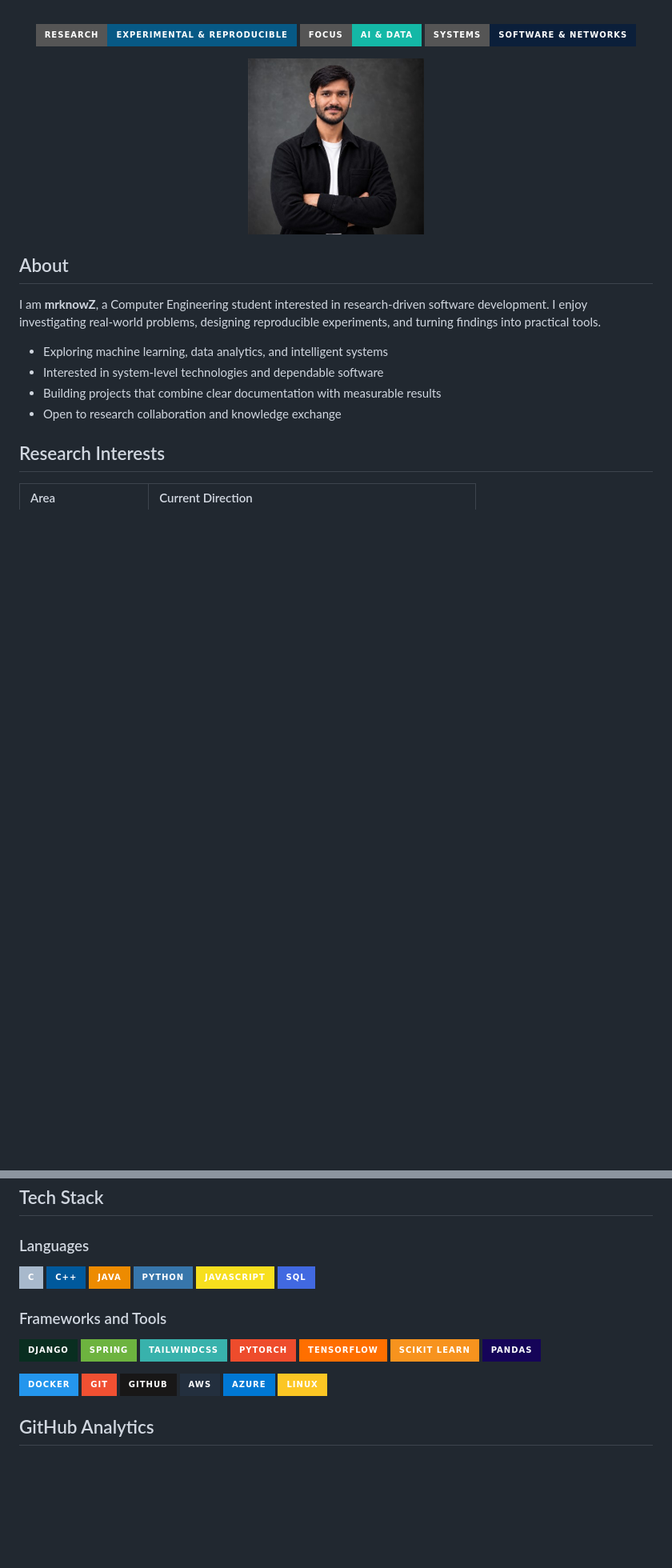
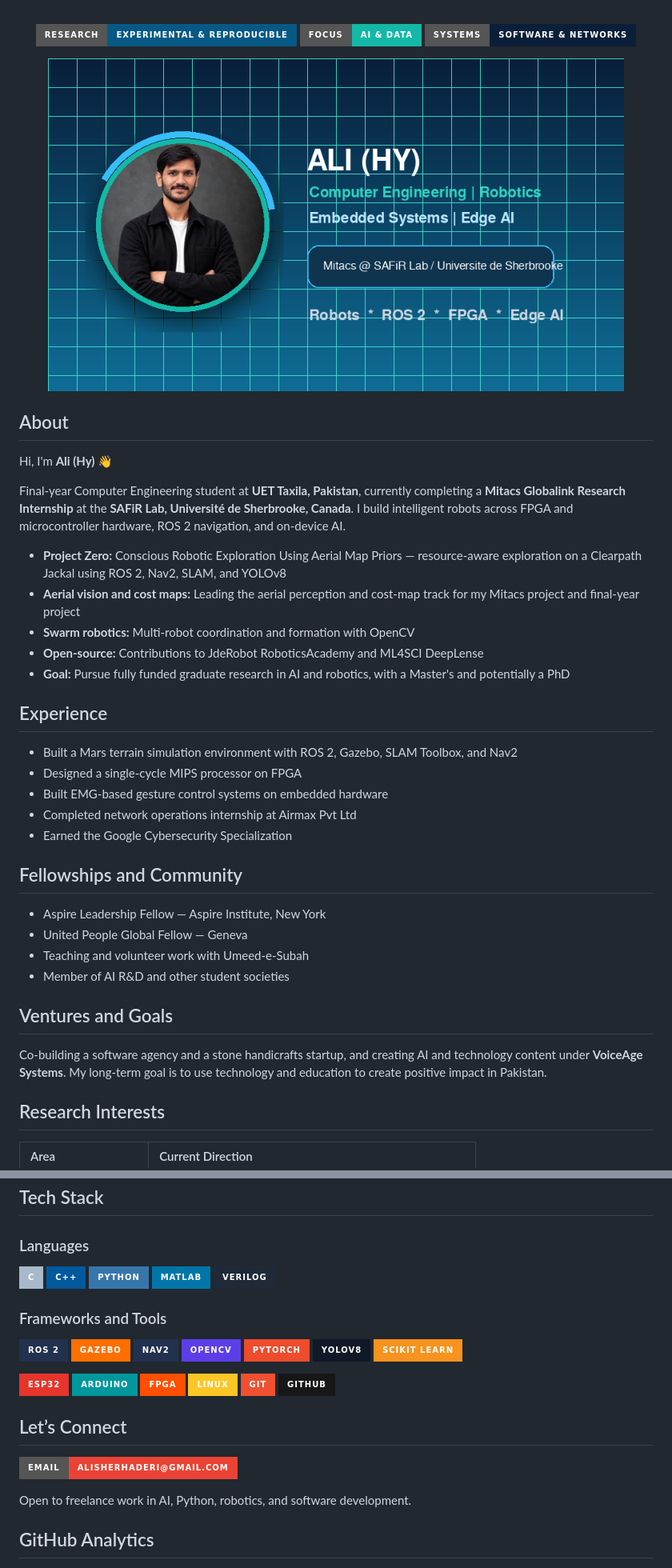
Before and after one commit to mrknowZ/mrknowZ, a Markdown page: README.md, 2 parts joined by grey strips. Shown at 80% size. Drawn GitHub-style; pictures changed too: assets/profile-3d.png (added); badges without logos; blank space fills up the shorter version.

Commit message:
Expand Ali's research profile
Co-authored-by: copilot-swe-agent[bot] <198982749+Copilot@users.noreply.github.com>

```diff
--- a/README.md
+++ b/README.md
@@ -14,18 +14,40 @@
 
 <div align="center">
 
-<img src="./assets/profile.jpg" width="220" style="border-radius:50%" alt="Portrait of mrknowZ" />
+<img src="./assets/profile-3d.png" width="720" alt="3D-style research profile card for Ali" />
 
 </div>
 
 ## About
 
-I am **mrknowZ**, a Computer Engineering student interested in research-driven software development. I enjoy investigating real-world problems, designing reproducible experiments, and turning findings into practical tools.
+Hi, I'm **Ali (Hy)** 👋
 
-- Exploring machine learning, data analytics, and intelligent systems
-- Interested in system-level technologies and dependable software
-- Building projects that combine clear documentation with measurable results
-- Open to research collaboration and knowledge exchange
+Final-year Computer Engineering student at **UET Taxila, Pakistan**, currently completing a **Mitacs Globalink Research Internship** at the **SAFiR Lab, Université de Sherbrooke, Canada**. I build intelligent robots across FPGA and microcontroller hardware, ROS 2 navigation, and on-device AI.
+
+- **Project Zero:** Conscious Robotic Exploration Using Aerial Map Priors — resource-aware exploration on a Clearpath Jackal using ROS 2, Nav2, SLAM, and YOLOv8
+- **Aerial vision and cost maps:** Leading the aerial perception and cost-map track for my Mitacs project and final-year project
+- **Swarm robotics:** Multi-robot coordination and formation with OpenCV
+- **Open-source:** Contributions to JdeRobot RoboticsAcademy and ML4SCI DeepLense
+- **Goal:** Pursue fully funded graduate research in AI and robotics, with a Master's and potentially a PhD
+
+## Experience
+
+- Built a Mars terrain simulation environment with ROS 2, Gazebo, SLAM Toolbox, and Nav2
+- Designed a single-cycle MIPS processor on FPGA
+- Built EMG-based gesture control systems on embedded hardware
+- Completed network operations internship at Airmax Pvt Ltd
+- Earned the Google Cybersecurity Specialization
+
+## Fellowships and Community
+
+- Aspire Leadership Fellow — Aspire Institute, New York
+- United People Global Fellow — Geneva
+- Teaching and volunteer work with Umeed-e-Subah
+- Member of AI R&D and other student societies
+
+## Ventures and Goals
+
+Co-building a software agency and a stone handicrafts startup, and creating AI and technology content under **VoiceAge Systems**. My long-term goal is to use technology and education to create positive impact in Pakistan.
 
 ## Research Interests
 
@@ -52,27 +74,32 @@ I am **mrknowZ**, a Computer Engineering student interested in research-driven s
 
 ![C](https://img.shields.io/badge/C-A8B9CC?style=for-the-badge&logo=c&logoColor=black)
 ![C++](https://img.shields.io/badge/C++-00599C?style=for-the-badge&logo=cplusplus&logoColor=white)
-![Java](https://img.shields.io/badge/Java-ED8B00?style=for-the-badge&logo=openjdk&logoColor=white)
 ![Python](https://img.shields.io/badge/Python-3776AB?style=for-the-badge&logo=python&logoColor=white)
-![JavaScript](https://img.shields.io/badge/JavaScript-F7DF1E?style=for-the-badge&logo=javascript&logoColor=black)
-![SQL](https://img.shields.io/badge/SQL-4169E1?style=for-the-badge&logo=postgresql&logoColor=white)
+![MATLAB](https://img.shields.io/badge/MATLAB-0076A8?style=for-the-badge&logo=mathworks&logoColor=white)
+![Verilog](https://img.shields.io/badge/Verilog-1F2937?style=for-the-badge&logoColor=white)
 
 ### Frameworks and Tools
 
-![Django](https://img.shields.io/badge/Django-092E20?style=for-the-badge&logo=django&logoColor=white)
-![Spring](https://img.shields.io/badge/Spring-6DB33F?style=for-the-badge&logo=spring&logoColor=white)
-![TailwindCSS](https://img.shields.io/badge/TailwindCSS-38B2AC?style=for-the-badge&logo=tailwindcss&logoColor=white)
+![ROS_2](https://img.shields.io/badge/ROS_2-22314E?style=for-the-badge&logo=ros&logoColor=white)
+![Gazebo](https://img.shields.io/badge/Gazebo-FF6F00?style=for-the-badge&logo=ros&logoColor=white)
+![Nav2](https://img.shields.io/badge/Nav2-22314E?style=for-the-badge&logo=ros&logoColor=white)
+![OpenCV](https://img.shields.io/badge/OpenCV-5C3EE8?style=for-the-badge&logo=opencv&logoColor=white)
 ![PyTorch](https://img.shields.io/badge/PyTorch-EE4C2C?style=for-the-badge&logo=pytorch&logoColor=white)
-![TensorFlow](https://img.shields.io/badge/TensorFlow-FF6F00?style=for-the-badge&logo=tensorflow&logoColor=white)
+![YOLOv8](https://img.shields.io/badge/YOLOv8-111827?style=for-the-badge&logo=yolo&logoColor=white)
 ![scikit-learn](https://img.shields.io/badge/scikit_learn-F7931E?style=for-the-badge&logo=scikitlearn&logoColor=white)
-![Pandas](https://img.shields.io/badge/Pandas-150458?style=for-the-badge&logo=pandas&logoColor=white)
 
-![Docker](https://img.shields.io/badge/Docker-2496ED?style=for-the-badge&logo=docker&logoColor=white)
+![ESP32](https://img.shields.io/badge/ESP32-E7352C?style=for-the-badge&logo=espressif&logoColor=white)
+![Arduino](https://img.shields.io/badge/Arduino-00979D?style=for-the-badge&logo=arduino&logoColor=white)
+![FPGA](https://img.shields.io/badge/FPGA-FF4F00?style=for-the-badge&logo=xilinx&logoColor=white)
+![Linux](https://img.shields.io/badge/Linux-FCC624?style=for-the-badge&logo=linux&logoColor=black)
 ![Git](https://img.shields.io/badge/Git-F05032?style=for-the-badge&logo=git&logoColor=white)
 ![GitHub](https://img.shields.io/badge/GitHub-181717?style=for-the-badge&logo=github&logoColor=white)
-![AWS](https://img.shields.io/badge/AWS-232F3E?style=for-the-badge&logo=amazonwebservices&logoColor=white)
-![Azure](https://img.shields.io/badge/Azure-0078D4?style=for-the-badge&logo=microsoftazure&logoColor=white)
-![Linux](https://img.shields.io/badge/Linux-FCC624?style=for-the-badge&logo=linux&logoColor=black)
+
+## Let’s Connect
+
+[![Email](https://img.shields.io/badge/Email-alisherhaderi%40gmail.com-EA4335?style=for-the-badge&logo=gmail&logoColor=white)](mailto:alisherhaderi@gmail.com)
+
+Open to freelance work in AI, Python, robotics, and software development.
 
 ## GitHub Analytics
 
```
Also changed, not shown: other parts of README.md (+1 -1 lines).
